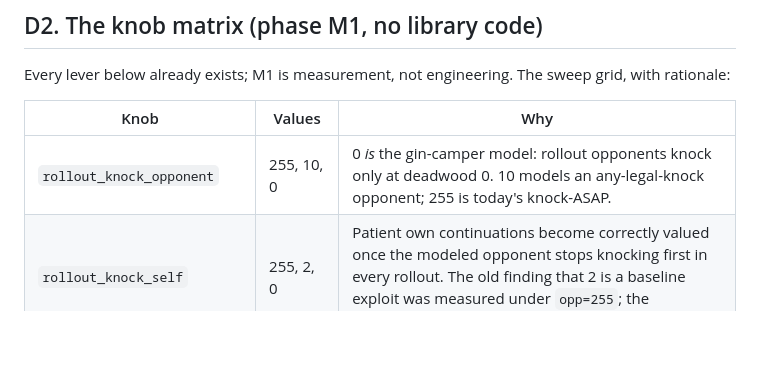
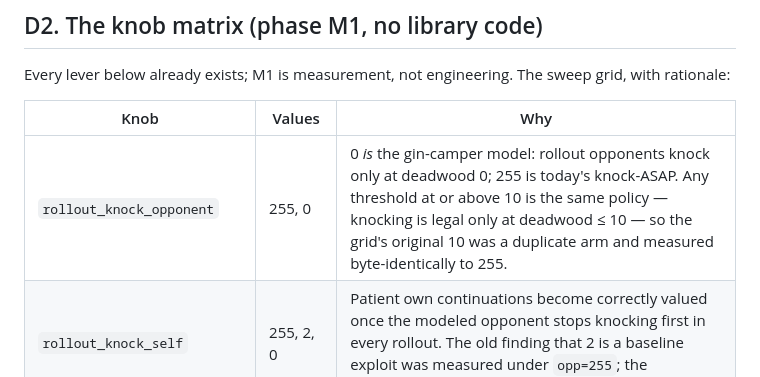
Before and after one commit to jdh8/gin-rummy-engine, a Markdown page: docs/marjj-parity-design.md, the part around the change. Drawn GitHub-style; blank space fills up the shorter version.

```diff
--- a/docs/marjj-parity-design.md
+++ b/docs/marjj-parity-design.md
@@ -63,7 +63,7 @@ The sweep grid, with rationale:
 
 | Knob | Values | Why |
 |------|--------|-----|
-| `rollout_knock_opponent` | 255, 10, 0 | 0 *is* the gin-camper model: rollout opponents knock only at deadwood 0.  10 models an any-legal-knock opponent; 255 is today's knock-ASAP. |
+| `rollout_knock_opponent` | 255, 0 | 0 *is* the gin-camper model: rollout opponents knock only at deadwood 0; 255 is today's knock-ASAP.  Any threshold at or above 10 is the same policy — knocking is legal only at deadwood ≤ 10 — so the grid's original 10 was a duplicate arm and measured byte-identically to 255. |
 | `rollout_knock_self` | 255, 2, 0 | Patient own continuations become correctly valued once the modeled opponent stops knocking first in every rollout.  The old finding that 2 is a baseline exploit was measured under `opp=255`; the interaction is the point. |
 | `opponent_model` | eager, meld | MARJJ's draw gate is meld-only.  Alone this measured flat against the baseline; paired with a camper knock model it may matter. |
 | `opponent_strength_percent` | 100, 200, 400 | Scales the best-of-k hand bias.  400% late in a round is ~30 draws — a crude stand-in for D3, and a cheap upper-bound probe on what calibration can buy. |
```
Also changed, not shown: docs/marjj-parity-plan.md (+34 -0 lines).
